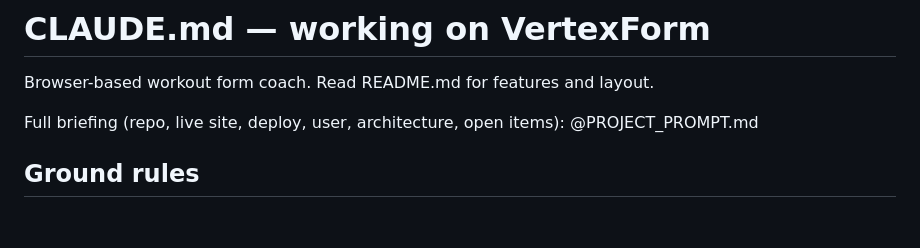
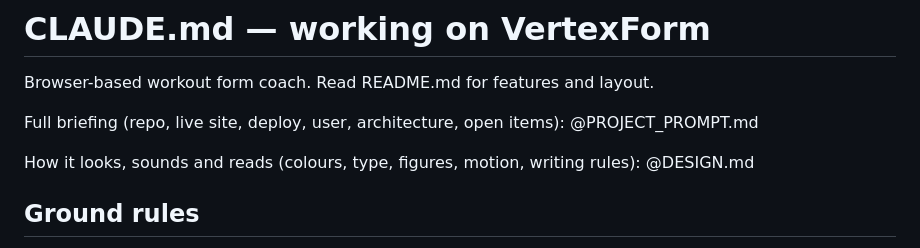
Before and after one commit to AL-4N/VertexForm, a Markdown page: CLAUDE.md, the part around the change. GitHub-like rendering; blank space fills up the shorter version.

```diff
--- a/CLAUDE.md
+++ b/CLAUDE.md
@@ -4,6 +4,9 @@ Browser-based workout form coach. Read README.md for features and layout.
 
 Full briefing (repo, live site, deploy, user, architecture, open items):
 @PROJECT_PROMPT.md
+
+How it looks, sounds and reads (colours, type, figures, motion, writing rules):
+@DESIGN.md
 
 ## Ground rules
 - Plain HTML/CSS/vanilla JS ES modules. No frameworks, no build step. `public/` deploys as static files.
```
Also changed, not shown: DESIGN.md (added, +144 -0 lines), PROJECT_PROMPT.md (+1 -0 lines).
